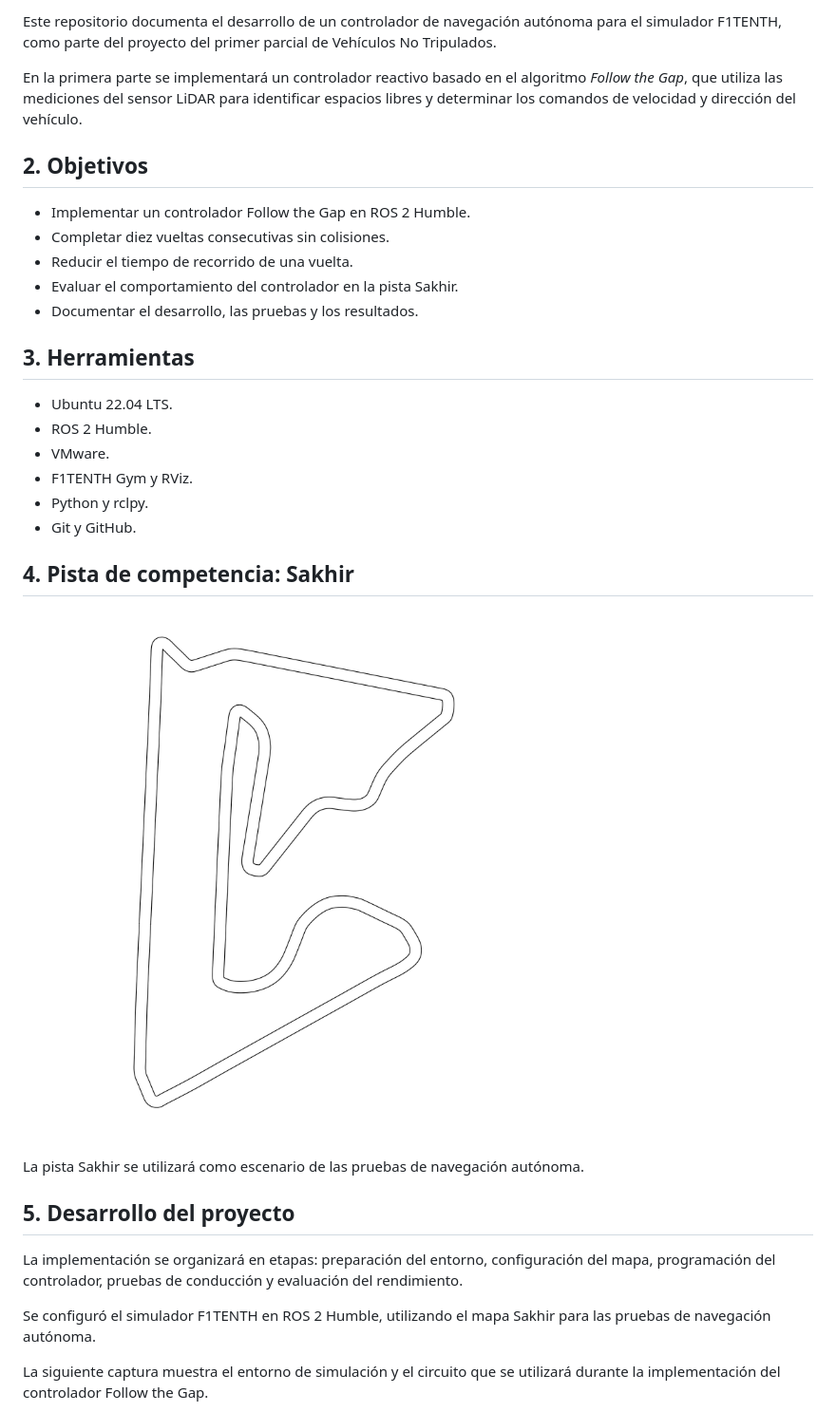
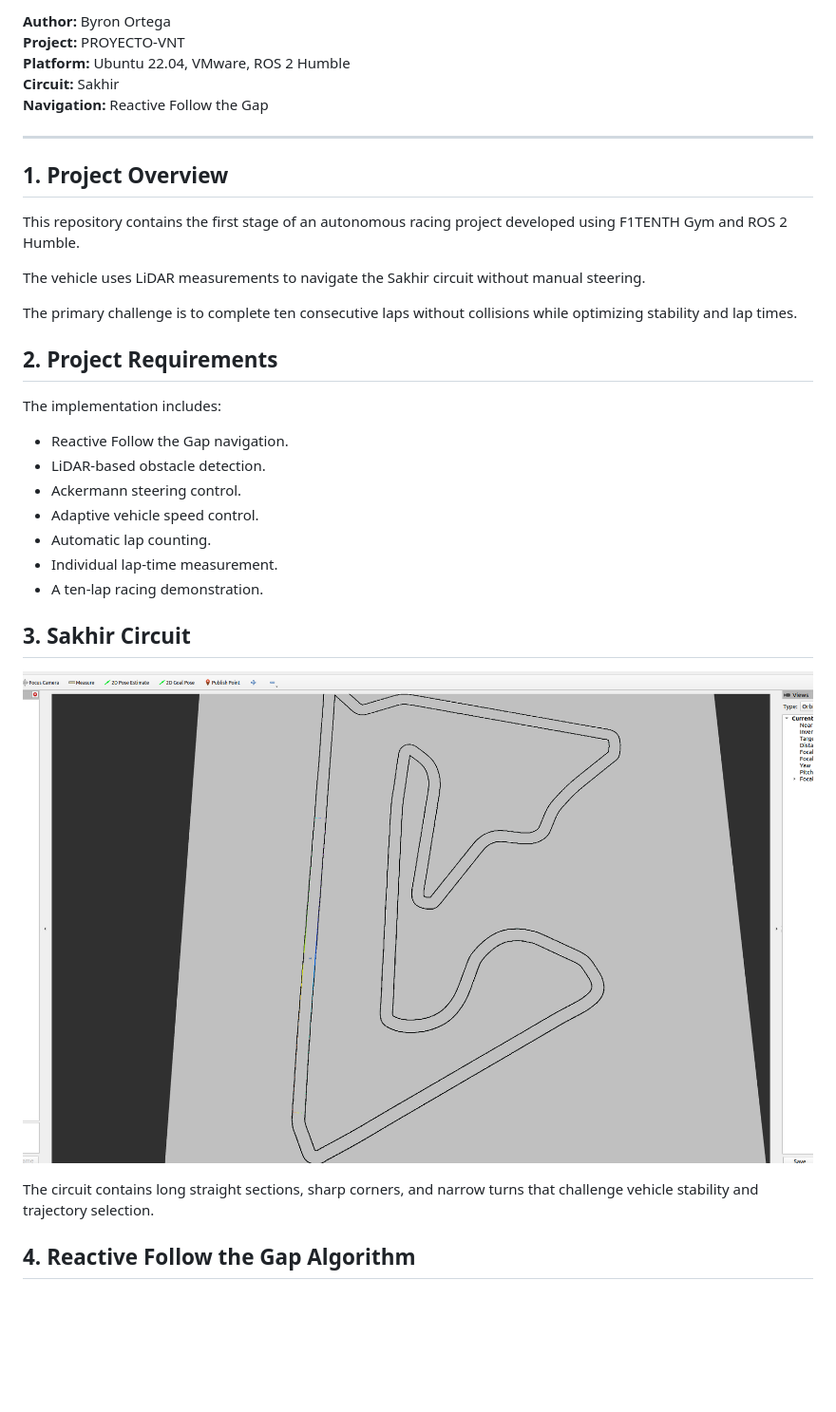
Before and after one commit to Byron-00/PROYECTO-VNT, a Markdown page: README.md, the part around one of its changes. Shown at 95% size. Rendered like a GitHub page; pictures changed too: media/sakhir-simulator.png (added); blank space fills up the shorter version.

Commit message:
Complete Part 1: English documentation and ten-lap racing evidence

```diff
--- a/README.md
+++ b/README.md
@@ -9,36 +15,37 @@
 
-Este repositorio documenta el desarrollo de un controlador de navegación autónoma para el simulador F1TENTH, como parte del proyecto del primer parcial de Vehículos No Tripulados.
+**Author:** Byron Ortega
+**Project:** PROYECTO-VNT
+**Platform:** Ubuntu 22.04, VMware, ROS 2 Humble
+**Circuit:** Sakhir
+**Navigation:** Reactive Follow the Gap
 
-En la primera parte se implementará un controlador reactivo basado en el algoritmo *Follow the Gap*, que utiliza las mediciones del sensor LiDAR para identificar espacios libres y determinar los comandos de velocidad y dirección del vehículo.
+---
 
-## 2. Objetivos
+## 1. Project Overview
 
-- Implementar un controlador Follow the Gap en ROS 2 Humble.
-- Completar diez vueltas consecutivas sin colisiones.
-- Reducir el tiempo de recorrido de una vuelta.
-- Evaluar el comportamiento del controlador en la pista Sakhir.
-- Documentar el desarrollo, las pruebas y los resultados.
+This repository contains the first stage of an autonomous racing project developed using F1TENTH Gym and ROS 2 Humble.
 
-## 3. Herramientas
+The vehicle uses LiDAR measurements to navigate the Sakhir circuit without manual steering.
 
-- Ubuntu 22.04 LTS.
-- ROS 2 Humble.
-- VMware.
-- F1TENTH Gym y RViz.
-- Python y rclpy.
-- Git y GitHub.
+The primary challenge is to complete ten consecutive laps without collisions while optimizing stability and lap times.
 
-## 4. Pista de competencia: Sakhir
+## 2. Project Requirements
 
-![Pista Sakhir](maps/Sakhir_map.png)
+The implementation includes:
 
-La pista Sakhir se utilizará como escenario de las pruebas de navegación autónoma.
+- Reactive Follow the Gap navigation.
+- LiDAR-based obstacle detection.
+- Ackermann steering control.
+- Adaptive vehicle speed control.
+- Automatic lap counting.
+- Individual lap-time measurement.
+- A ten-lap racing demonstration.
 
-## 5. Desarrollo del proyecto
+## 3. Sakhir Circuit
 
-La implementación se organizará en etapas: preparación del entorno, configuración del mapa, programación del controlador, pruebas de conducción y evaluación del rendimiento.
+![Sakhir circuit](media/sakhir-simulator.png)
 
-Se configuró el simulador F1TENTH en ROS 2 Humble, utilizando el mapa Sakhir para las pruebas de navegación autónoma.
+The circuit contains long straight sections, sharp corners, and narrow turns that challenge vehicle stability and trajectory selection.
 
-La siguiente captura muestra el entorno de simulación y el circuito que se utilizará durante la implementación del controlador Follow the Gap.
+## 4. Reactive Follow the Gap Algorithm
 
```
Also changed, not shown: other parts of README.md (+216 -11 lines), docs/CONTROLLER_TUTORIAL.md (added, +132 -0 lines), media/lap-counter.png (added), media/racing-run.png (added), 13 other files.
